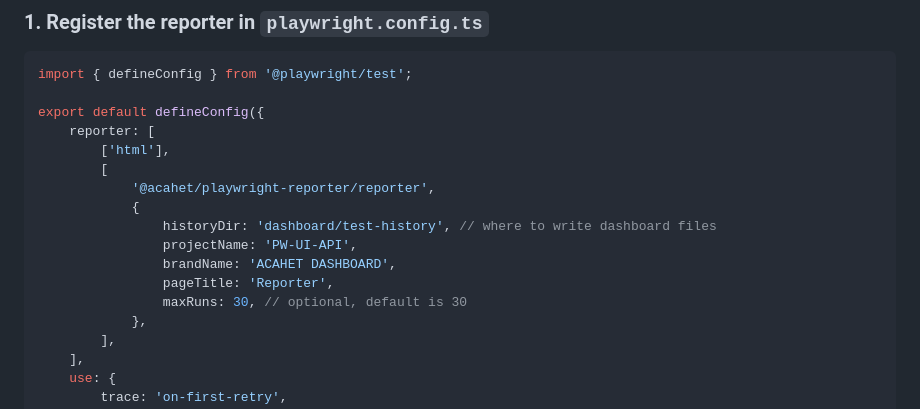
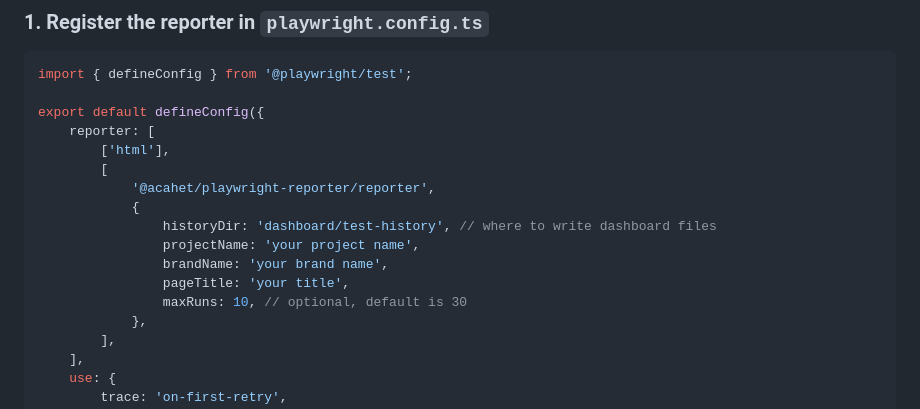
Before and after one commit to acahet-automation-org/playwright-toolbox, a Markdown page: packages/playwright-reporter/README.md, the part around the change. GitHub-like rendering.

Commit message:
docs: update readme

```diff
--- a/packages/playwright-reporter/README.md
+++ b/packages/playwright-reporter/README.md
@@ -24,10 +24,10 @@ export default defineConfig({
 			'@acahet/playwright-reporter/reporter',
 			{
 				historyDir: 'dashboard/test-history', // where to write dashboard files
-				projectName: 'PW-UI-API',
-				brandName: 'ACAHET DASHBOARD',
-				pageTitle: 'Reporter',
-				maxRuns: 30, // optional, default is 30
+				projectName: 'your project name',
+				brandName: 'your brand name',
+				pageTitle: 'your title',
+				maxRuns: 10, // optional, default is 30
 			},
 		],
 	],
```
